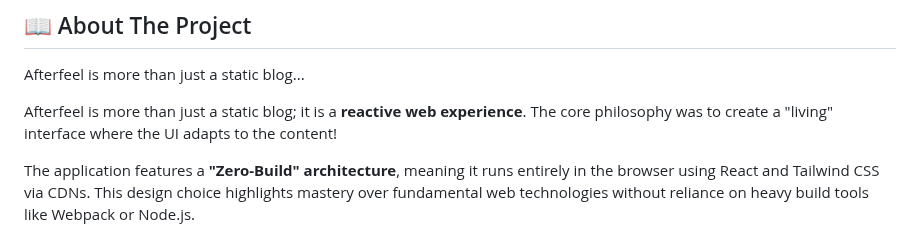
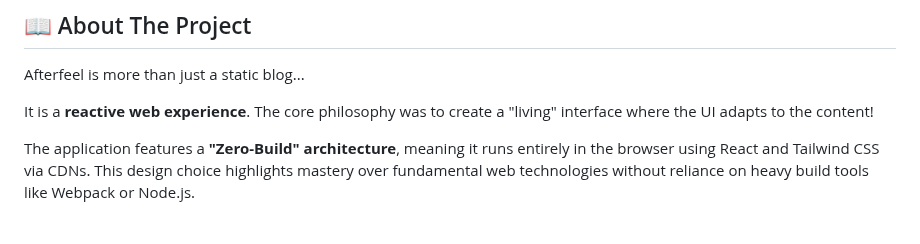
Before and after one commit to ananyajoshi-cseai/After-Feel-Poetry-collection, a Markdown page: README.md, the part around the change. Rendered like a GitHub page.

Commit message:
Refine project description in README.md
Removed redundant phrase from project description.

```diff
--- a/README.md
+++ b/README.md
@@ -18,7 +18,7 @@
 
 Afterfeel is more than just a static blog...
 
-Afterfeel is more than just a static blog; it is a **reactive web experience**. The core philosophy was to create a "living" interface where the UI adapts to the content!
+It is a **reactive web experience**. The core philosophy was to create a "living" interface where the UI adapts to the content!
 
 The application features a **"Zero-Build" architecture**, meaning it runs entirely in the browser using React and Tailwind CSS via CDNs. This design choice highlights mastery over fundamental web technologies without reliance on heavy build tools like Webpack or Node.js.
 
```
